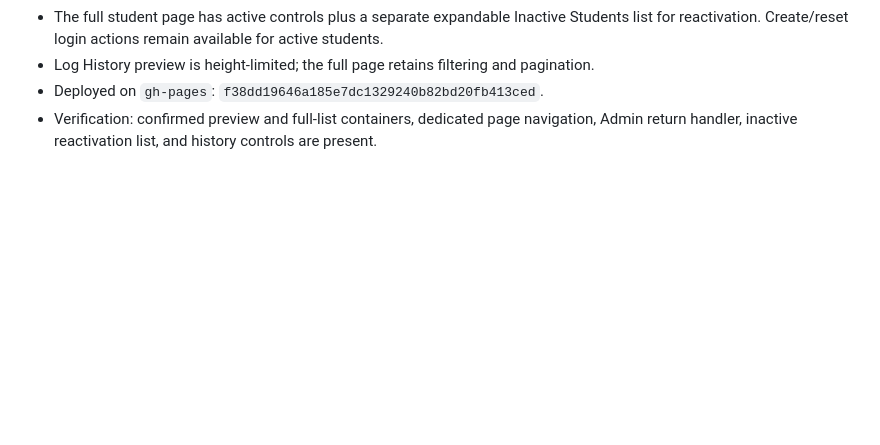
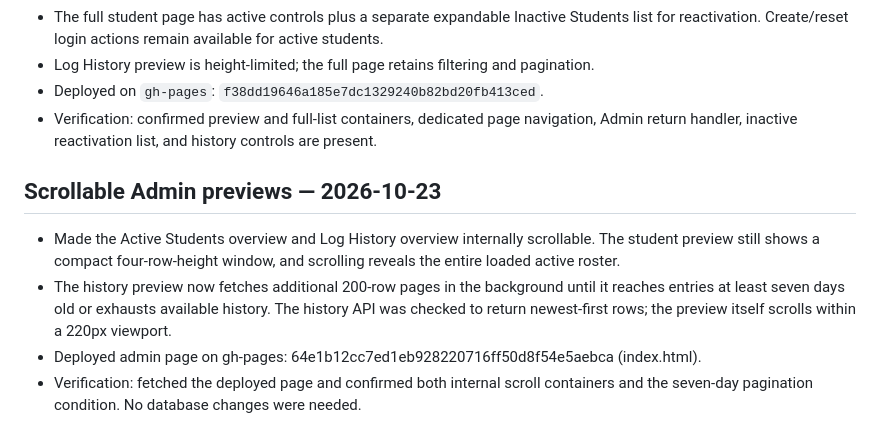
Before and after one commit to marksmusicschool/Marks-Music, a Markdown page: APP_NOTES.md, the part around the change. GitHub-like rendering; blank space fills up the shorter version.

Commit message:
Document scrollable Admin previews

```diff
--- a/APP_NOTES.md
+++ b/APP_NOTES.md
@@ -142,3 +142,11 @@ These notes are the working map for future changes. Update this file in the same
 - Log History preview is height-limited; the full page retains filtering and pagination.
 - Deployed on `gh-pages`: `f38dd19646a185e7dc1329240b82bd20fb413ced`.
 - Verification: confirmed preview and full-list containers, dedicated page navigation, Admin return handler, inactive reactivation list, and history controls are present.
+
+
+## Scrollable Admin previews — 2026-10-23
+
+- Made the Active Students overview and Log History overview internally scrollable. The student preview still shows a compact four-row-height window, and scrolling reveals the entire loaded active roster.
+- The history preview now fetches additional 200-row pages in the background until it reaches entries at least seven days old or exhausts available history. The history API was checked to return newest-first rows; the preview itself scrolls within a 220px viewport.
+- Deployed admin page on gh-pages: 64e1b12cc7ed1eb928220716ff50d8f54e5aebca (index.html).
+- Verification: fetched the deployed page and confirmed both internal scroll containers and the seven-day pagination condition. No database changes were needed.
```
